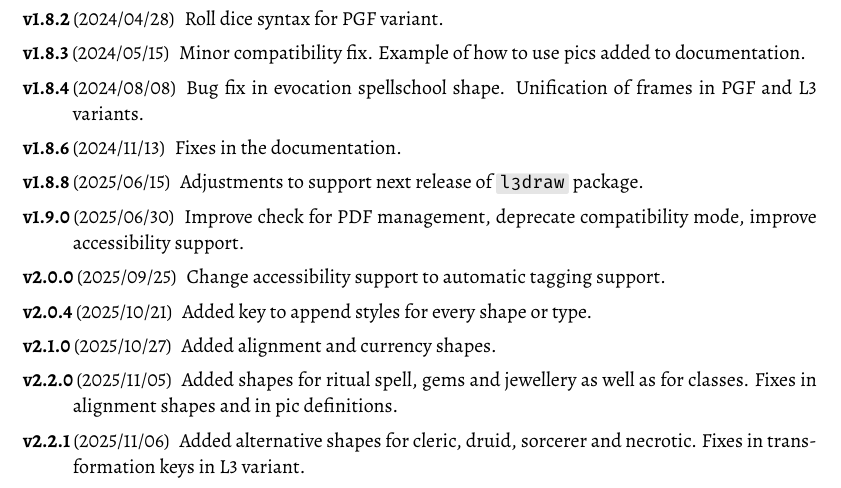
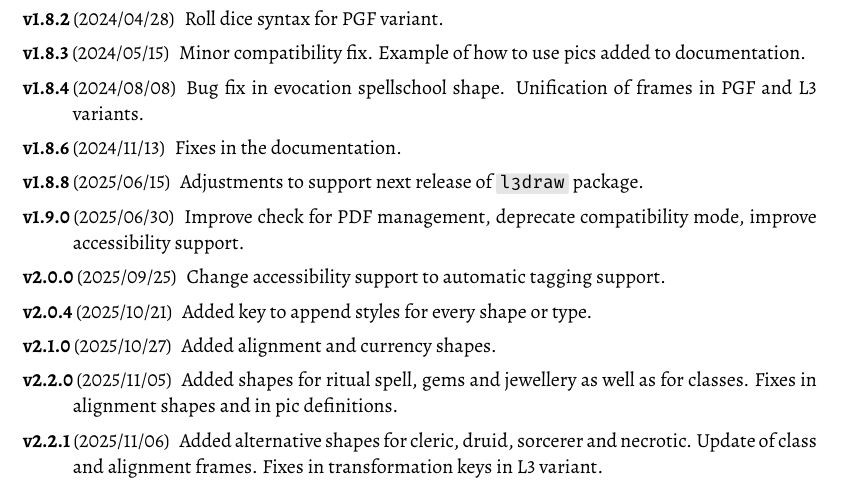
Before and after one commit to jasperhabicht/rpgicons, a LaTeX document (rpgicons-doc.tex): part of page 17 of 17, cut so that both start at the same text. The pictures show the PDF file rpgicons-doc.pdf that the author committed with the source.

Commit message:
Update changes in doc

```diff
--- a/rpgicons-doc.tex
+++ b/rpgicons-doc.tex
@@ -280,7 +280,7 @@
 \changes{v2.0.4}{2025/10/21}{Added key to append styles for every shape or type.}
 \changes{v2.1.0}{2025/10/27}{Added alignment and currency shapes.}
 \changes{v2.2.0}{2025/11/05}{Added shapes for ritual spell, gems and jewellery as well as for classes. Fixes in alignment shapes and in pic definitions.}
-\changes{v2.2.1}{2025/11/06}{Added alternative shapes for cleric, druid, sorcerer and necrotic. Fixes in transformation keys in L3 variant.}
+\changes{v2.2.1}{2025/11/06}{Added alternative shapes for cleric, druid, sorcerer and necrotic. Update of class and alignment frames. Fixes in transformation keys in L3 variant.}
 
 \begin{document}
 
```
Also changed, not shown: rpgicons-doc.pdf.
